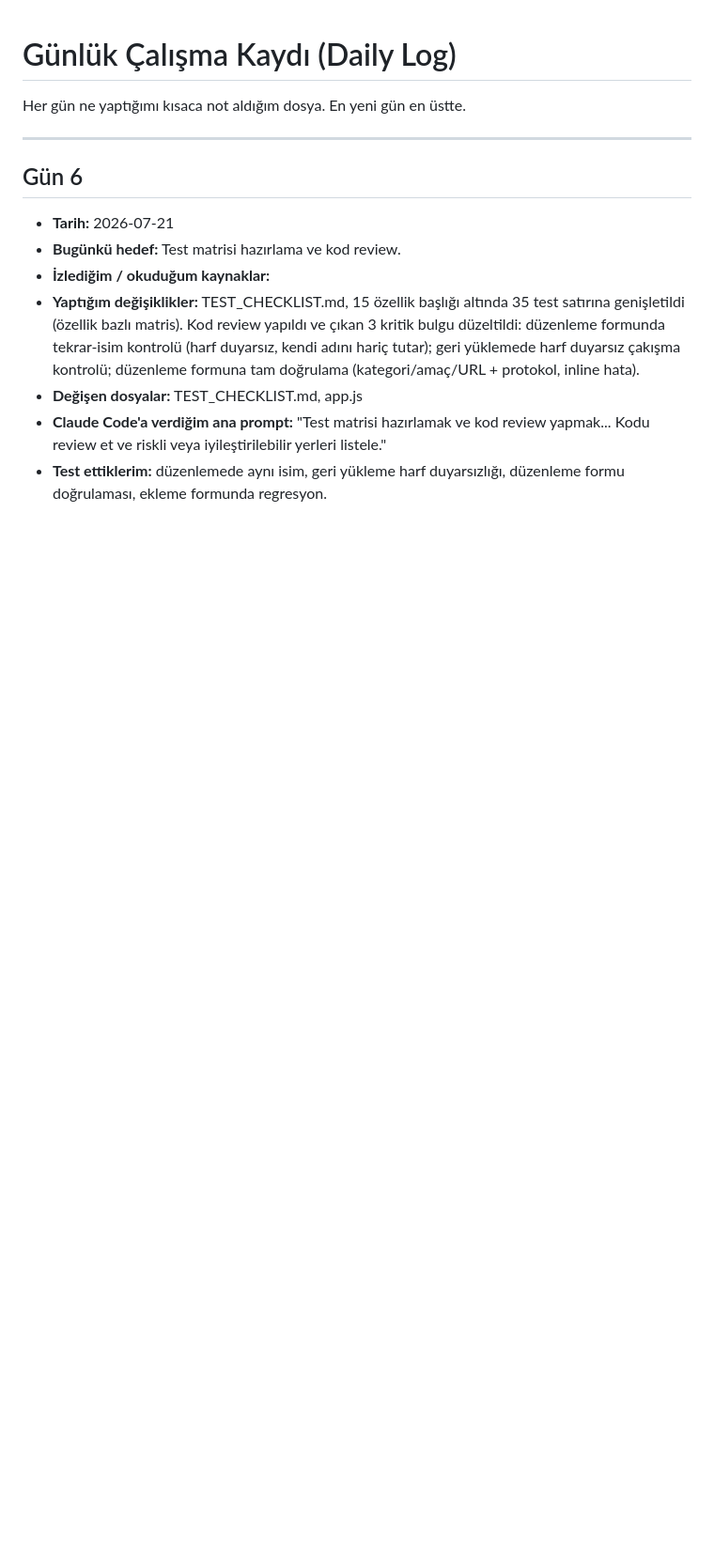
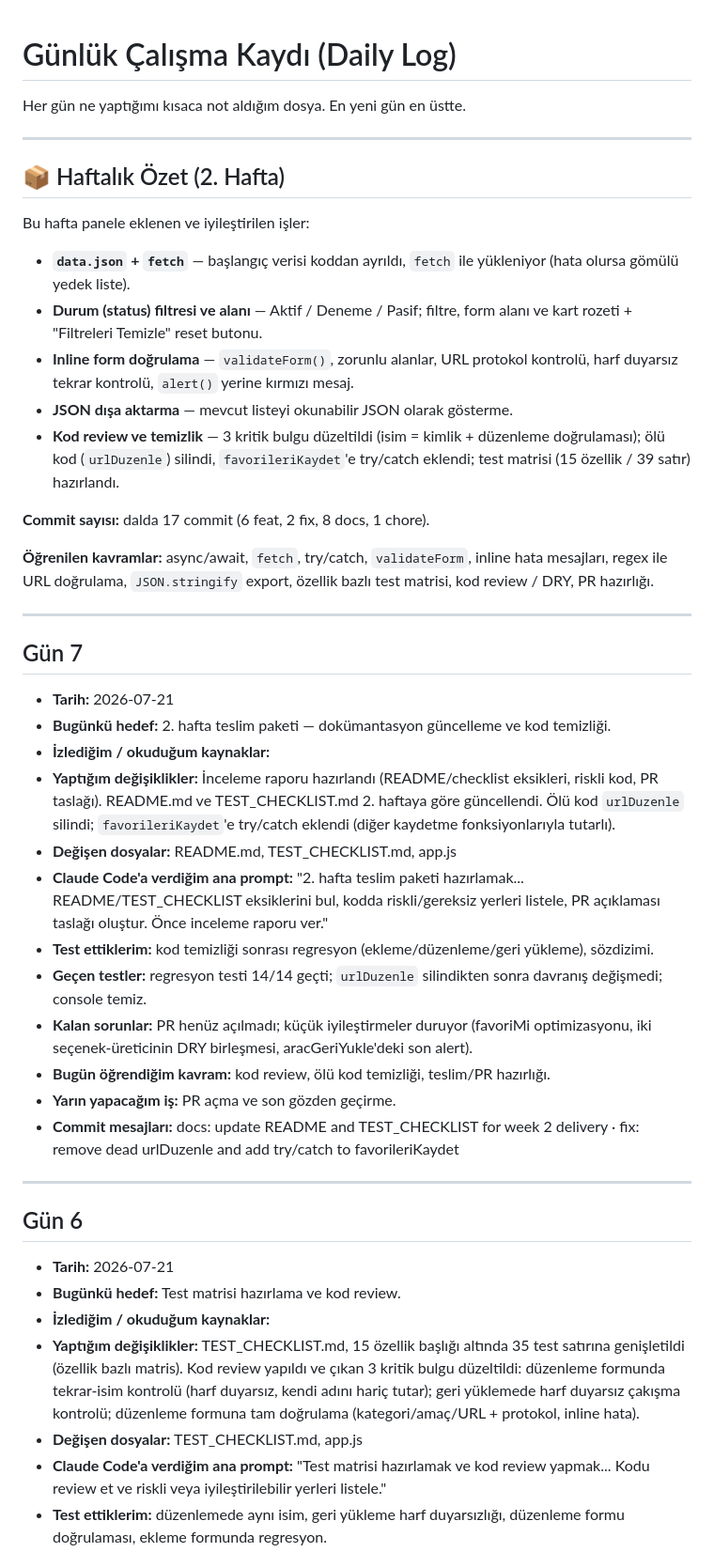
Before and after one commit to enesbilen12/enes-ai-tools-dashboard-week1, a Markdown page: DAILY_LOG.md, the part around the change. Shown at 94% size. GitHub-like rendering; blank space fills up the shorter version.

Commit message:
docs: add day 7 log and weekly summary
Co-Authored-By: Claude Opus 4.8 (1M context) <noreply@anthropic.com>

```diff
--- a/DAILY_LOG.md
+++ b/DAILY_LOG.md
@@ -1,6 +1,58 @@
 # Günlük Çalışma Kaydı (Daily Log)
 
 Her gün ne yaptığımı kısaca not aldığım dosya. En yeni gün en üstte.
+
+---
+
+## 📦 Haftalık Özet (2. Hafta)
+
+Bu hafta panele eklenen ve iyileştirilen işler:
+
+- **`data.json` + `fetch`** — başlangıç verisi koddan ayrıldı, `fetch` ile
+  yükleniyor (hata olursa gömülü yedek liste).
+- **Durum (status) filtresi ve alanı** — Aktif / Deneme / Pasif; filtre, form
+  alanı ve kart rozeti + "Filtreleri Temizle" reset butonu.
+- **Inline form doğrulama** — `validateForm()`, zorunlu alanlar, URL protokol
+  kontrolü, harf duyarsız tekrar kontrolü, `alert()` yerine kırmızı mesaj.
+- **JSON dışa aktarma** — mevcut listeyi okunabilir JSON olarak gösterme.
+- **Kod review ve temizlik** — 3 kritik bulgu düzeltildi (isim = kimlik +
+  düzenleme doğrulaması); ölü kod (`urlDuzenle`) silindi, `favorileriKaydet`'e
+  try/catch eklendi; test matrisi (15 özellik / 39 satır) hazırlandı.
+
+**Commit sayısı:** dalda 17 commit (6 feat, 2 fix, 8 docs, 1 chore).
+
+**Öğrenilen kavramlar:** async/await, `fetch`, try/catch, `validateForm`,
+inline hata mesajları, regex ile URL doğrulama, `JSON.stringify` export,
+özellik bazlı test matrisi, kod review / DRY, PR hazırlığı.
+
+---
+
+## Gün 7
+
+- **Tarih:** 2026-07-21
+- **Bugünkü hedef:** 2. hafta teslim paketi — dokümantasyon güncelleme ve kod
+  temizliği.
+- **İzlediğim / okuduğum kaynaklar:**
+- **Yaptığım değişiklikler:** İnceleme raporu hazırlandı (README/checklist
+  eksikleri, riskli kod, PR taslağı). README.md ve TEST_CHECKLIST.md 2. haftaya
+  göre güncellendi. Ölü kod `urlDuzenle` silindi; `favorileriKaydet`'e try/catch
+  eklendi (diğer kaydetme fonksiyonlarıyla tutarlı).
+- **Değişen dosyalar:** README.md, TEST_CHECKLIST.md, app.js
+- **Claude Code'a verdiğim ana prompt:** "2. hafta teslim paketi hazırlamak...
+  README/TEST_CHECKLIST eksiklerini bul, kodda riskli/gereksiz yerleri listele,
+  PR açıklaması taslağı oluştur. Önce inceleme raporu ver."
+- **Test ettiklerim:** kod temizliği sonrası regresyon (ekleme/düzenleme/geri
+  yükleme), sözdizimi.
+- **Geçen testler:** regresyon testi 14/14 geçti; `urlDuzenle` silindikten
+  sonra davranış değişmedi; console temiz.
+- **Kalan sorunlar:** PR henüz açılmadı; küçük iyileştirmeler duruyor (favoriMi
+  optimizasyonu, iki seçenek-üreticinin DRY birleşmesi, aracGeriYukle'deki son
+  alert).
+- **Bugün öğrendiğim kavram:** kod review, ölü kod temizliği, teslim/PR
+  hazırlığı.
+- **Yarın yapacağım iş:** PR açma ve son gözden geçirme.
+- **Commit mesajları:** docs: update README and TEST_CHECKLIST for week 2
+  delivery · fix: remove dead urlDuzenle and add try/catch to favorileriKaydet
 
 ---
 
```
